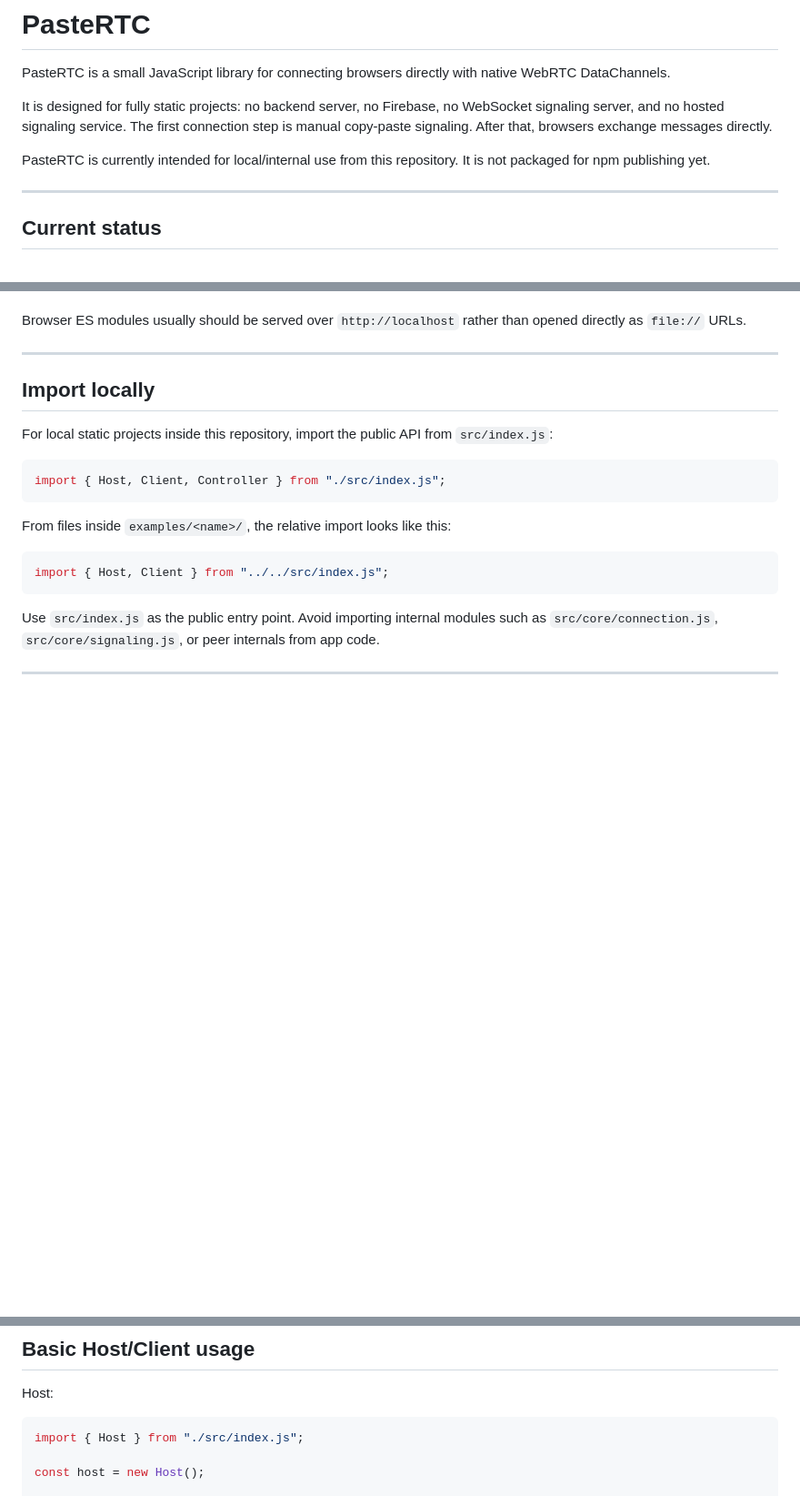
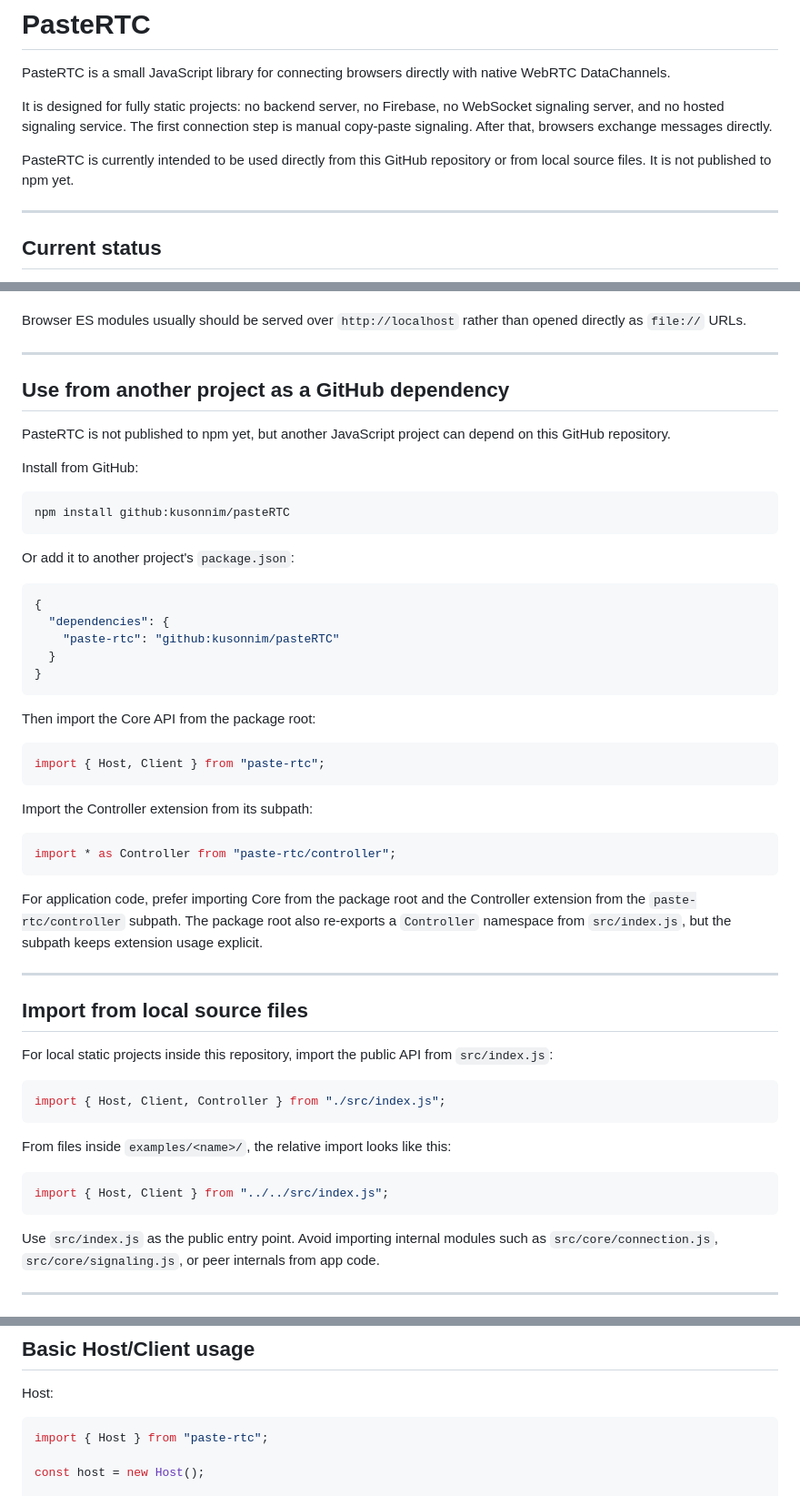
Before and after one commit to kusonnim/pasteRTC, a Markdown page: README.md, 3 parts joined by grey strips. Shown at 91% size. Drawn GitHub-style; blank space fills up the shorter version.

Commit message:
docs: explain GitHub dependency usage

````diff
--- a/README.md
+++ b/README.md
@@ -8,8 +8,8 @@ WebSocket signaling server, and no hosted signaling service. The first
 connection step is manual copy-paste signaling. After that, browsers exchange
 messages directly.
 
-PasteRTC is currently intended for local/internal use from this repository. It
-is not packaged for npm publishing yet.
+PasteRTC is currently intended to be used directly from this GitHub repository
+or from local source files. It is not published to npm yet.
 
 ---
 
@@ -53,7 +60,47 @@ opened directly as `file://` URLs.
 
 ---
 
-## Import locally
+## Use from another project as a GitHub dependency
+
+PasteRTC is not published to npm yet, but another JavaScript project can depend
+on this GitHub repository.
+
+Install from GitHub:
+
+```sh
+npm install github:kusonnim/pasteRTC
+```
+
+Or add it to another project's `package.json`:
+
+```json
+{
+  "dependencies": {
+    "paste-rtc": "github:kusonnim/pasteRTC"
+  }
+}
+```
+
+Then import the Core API from the package root:
+
+```js
+import { Host, Client } from "paste-rtc";
+```
+
+Import the Controller extension from its subpath:
+
+```js
+import * as Controller from "paste-rtc/controller";
+```
+
+For application code, prefer importing Core from the package root and the
+Controller extension from the `paste-rtc/controller` subpath. The package root
+also re-exports a `Controller` namespace from `src/index.js`, but the subpath
+keeps extension usage explicit.
+
+---
+
+## Import from local source files
 
 For local static projects inside this repository, import the public API from
 `src/index.js`:
@@ -98,7 +145,7 @@ offer/answer pair and its own WebRTC connection.
 Host:
 
 ```js
-import { Host } from "./src/index.js";
+import { Host } from "paste-rtc";
 
 const host = new Host();
 
````
Also changed, not shown: other parts of README.md (+46 -17 lines), ARCHITECTURE.md (+19 -12 lines).
